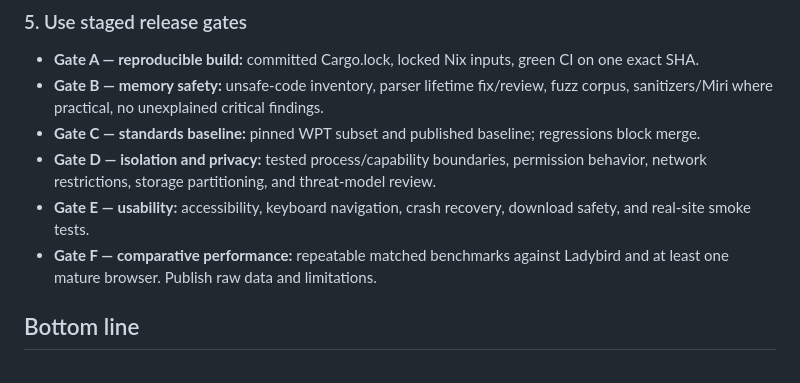
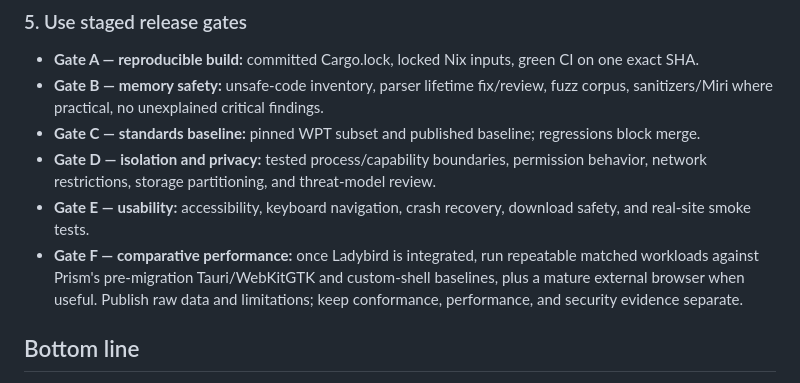
Before and after one commit to Luminous-Dynamics/mycelix-prism, a Markdown page: docs/COMPARISON_LADYBIRD.md, the part around the change. GitHub-like rendering.

Commit message:
docs: align browser benchmarks with Ladybird migration

```diff
--- a/docs/COMPARISON_LADYBIRD.md
+++ b/docs/COMPARISON_LADYBIRD.md
@@ -74,7 +74,7 @@ A credible first differentiated release could focus on local-first, user-control
 - **Gate C — standards baseline:** pinned WPT subset and published baseline; regressions block merge.
 - **Gate D — isolation and privacy:** tested process/capability boundaries, permission behavior, network restrictions, storage partitioning, and threat-model review.
 - **Gate E — usability:** accessibility, keyboard navigation, crash recovery, download safety, and real-site smoke tests.
-- **Gate F — comparative performance:** repeatable matched benchmarks against Ladybird and at least one mature browser. Publish raw data and limitations.
+- **Gate F — comparative performance:** once Ladybird is integrated, run repeatable matched workloads against Prism's pre-migration Tauri/WebKitGTK and custom-shell baselines, plus a mature external browser when useful. Publish raw data and limitations; keep conformance, performance, and security evidence separate.
 
 ## Bottom line
 
```
